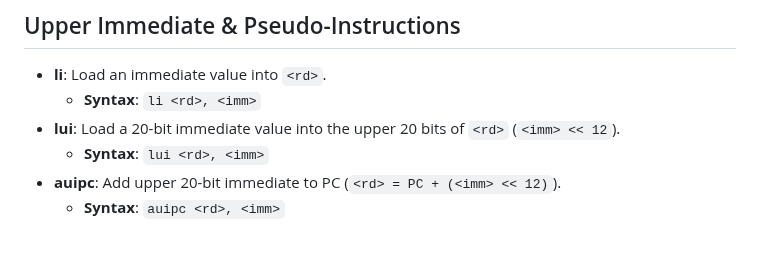
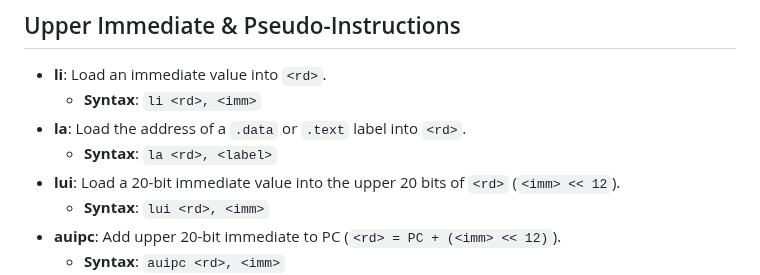
Before and after one commit to mk314k/AssemblyTS, a Markdown page: docs/documentation.md, the part around the change. Drawn GitHub-style; blank space fills up the shorter version.

```diff
--- a/docs/documentation.md
+++ b/docs/documentation.md
@@ -146,6 +146,8 @@ Branch targets can be either a **label** (resolved automatically to a PC-relativ
 
 - **li**: Load an immediate value into `<rd>`.
   - **Syntax**: `li <rd>, <imm>`
+- **la**: Load the address of a `.data` or `.text` label into `<rd>`.
+  - **Syntax**: `la <rd>, <label>`
 - **lui**: Load a 20-bit immediate value into the upper 20 bits of `<rd>` (`<imm> << 12`).
   - **Syntax**: `lui <rd>, <imm>`
 - **auipc**: Add upper 20-bit immediate to PC (`<rd> = PC + (<imm> << 12)`).
```
